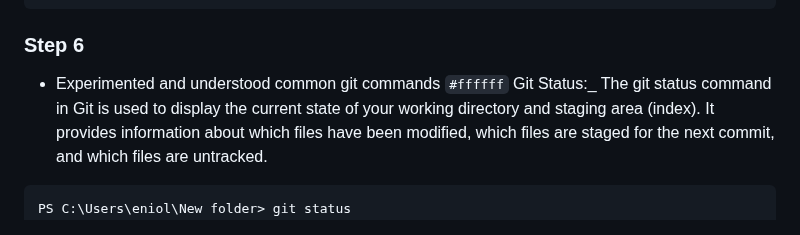
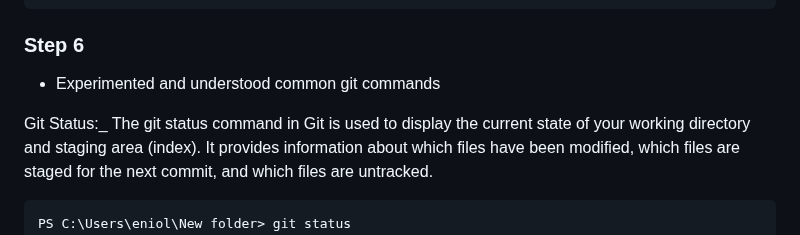
Before and after one commit to Eniola-C/SCA-DevOps, a Markdown page: README.md, the part around the change. Drawn GitHub-style.

````diff
--- a/README.md
+++ b/README.md
@@ -89,7 +89,8 @@ PS C:\Users\eniol\New folder> git reset --soft HEAD^
 ```
 ### Step 6
 - Experimented and understood common git commands
-`#ffffff` Git Status:_
+
+Git Status:_
 The git status command in Git is used to display the current state of your working directory and staging area (index). It provides information about which files have been modified, which files are staged for the next commit, and which files are untracked.
 ```
 PS C:\Users\eniol\New folder> git status
````
